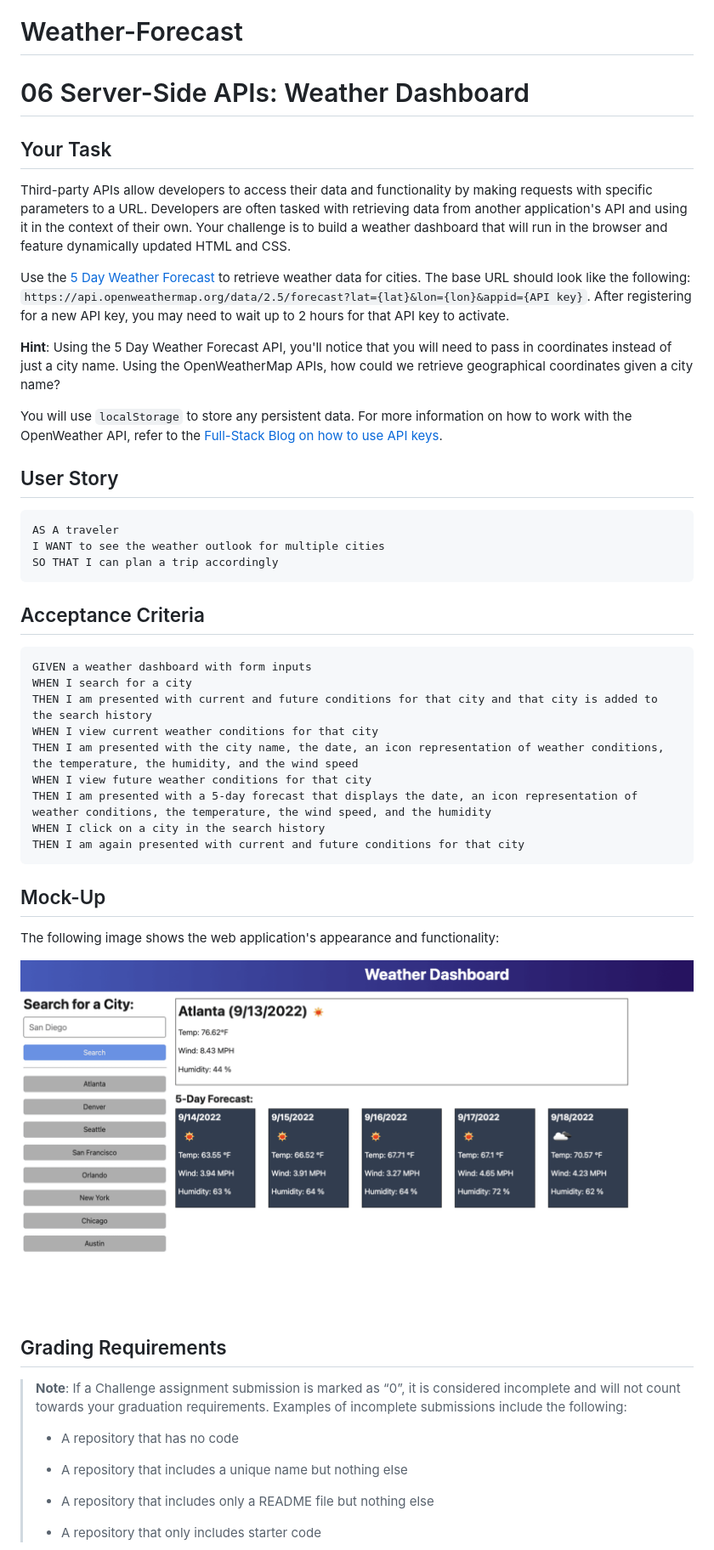
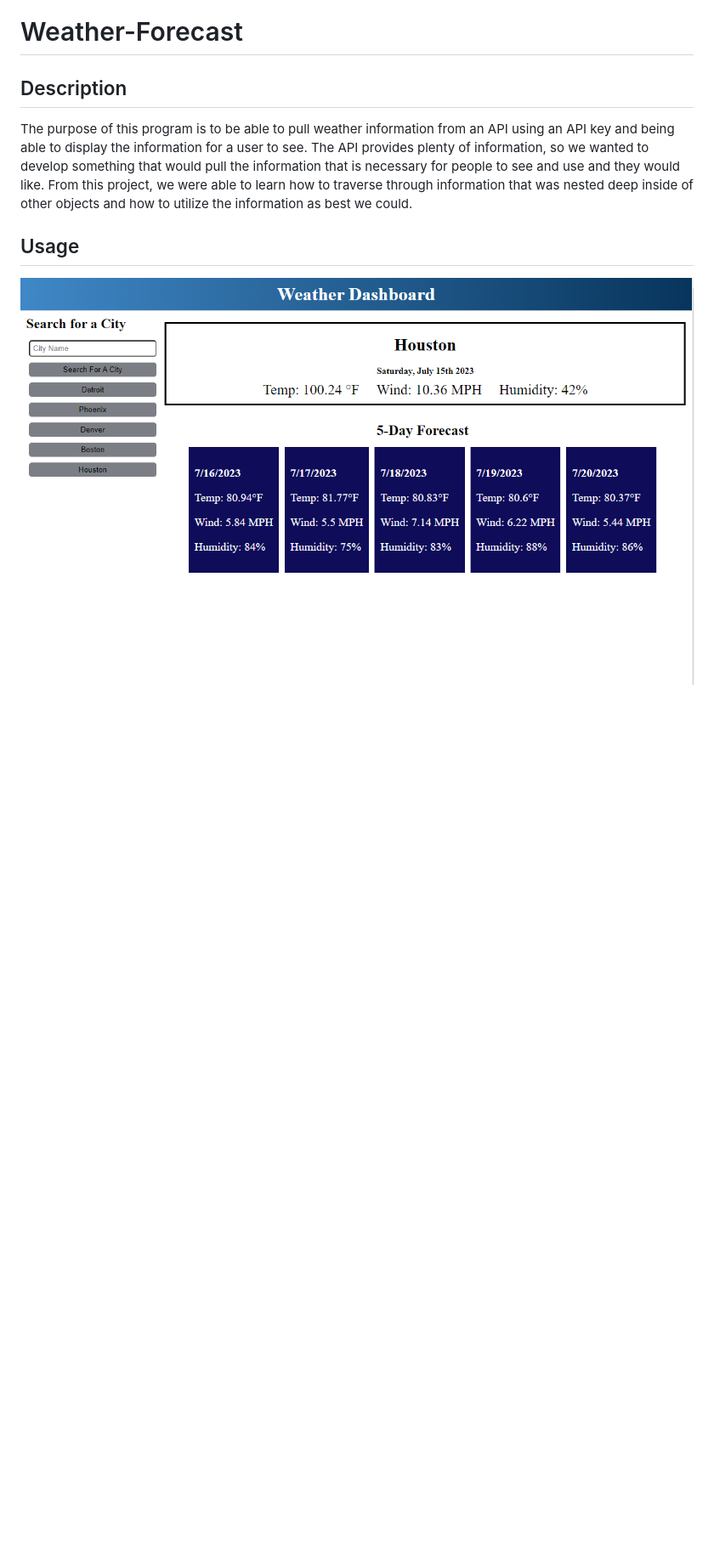
Before and after one commit to Gramer35/Weather-Forecast, a Markdown page: README.md, the part around the change printed below. Shown: that part at 85% size. Drawn GitHub-style; pictures changed too: Assets/images/06-server-side-apis-homework-demo.png (deleted), Assets/images/weatherAPI.PNG (added); blank space fills up the shorter version.

````diff
--- a/README.md
+++ b/README.md
@@ -1,54 +1,12 @@
 # Weather-Forecast
 
-# 06 Server-Side APIs: Weather Dashboard
+## Description
 
-## Your Task
+The purpose of this program is to be able to pull weather information from an API using an API key and being able to display the information for a user to see. The API provides plenty of information, so we wanted to develop something that would pull the information that is necessary for people to see and use and they would like. From this project, we were able to learn how to traverse through information that was nested deep inside of other objects and how to utilize the information as best we could.
 
-Third-party APIs allow developers to access their data and functionality by making requests with specific parameters to a URL. Developers are often tasked with retrieving data from another application's API and using it in the context of their own. Your challenge is to build a weather dashboard that will run in the browser and feature dynamically updated HTML and CSS.
 
-Use the [5 Day Weather Forecast](https://openweathermap.org/forecast5) to retrieve weather data for cities. The base URL should look like the following: `https://api.openweathermap.org/data/2.5/forecast?lat={lat}&lon={lon}&appid={API key}`. After registering for a new API key, you may need to wait up to 2 hours for that API key to activate.
 
-**Hint**: Using the 5 Day Weather Forecast API, you'll notice that you will need to pass in coordinates instead of just a city name. Using the OpenWeatherMap APIs, how could we retrieve geographical coordinates given a city name?
+## Usage
 
-You will use `localStorage` to store any persistent data. For more information on how to work with the OpenWeather API, refer to the [Full-Stack Blog on how to use API keys](https://coding-boot-camp.github.io/full-stack/apis/how-to-use-api-keys).
+![Screenshot of the developed program when ran on liveserver](./Assets/images/weatherAPI.PNG)
 
-## User Story
-
-```
-AS A traveler
-I WANT to see the weather outlook for multiple cities
-SO THAT I can plan a trip accordingly
-```
-
-## Acceptance Criteria
-
-```
-GIVEN a weather dashboard with form inputs
-WHEN I search for a city
-THEN I am presented with current and future conditions for that city and that city is added to the search history
-WHEN I view current weather conditions for that city
-THEN I am presented with the city name, the date, an icon representation of weather conditions, the temperature, the humidity, and the wind speed
-WHEN I view future weather conditions for that city
-THEN I am presented with a 5-day forecast that displays the date, an icon representation of weather conditions, the temperature, the wind speed, and the humidity
-WHEN I click on a city in the search history
-THEN I am again presented with current and future conditions for that city
-```
-
-## Mock-Up
-
-The following image shows the web application's appearance and functionality:
-
-![The weather app includes a search option, a list of cities, and a five-day forecast and current weather conditions for Atlanta.](./Assets/images/06-server-side-apis-homework-demo.png)
-
-## Grading Requirements
-
-> **Note**: If a Challenge assignment submission is marked as “0”, it is considered incomplete and will not count towards your graduation requirements. Examples of incomplete submissions include the following:
->
-> * A repository that has no code
->
-> * A repository that includes a unique name but nothing else
->
-> * A repository that includes only a README file but nothing else
->
-> * A repository that only includes starter code
-
````
Also changed, not shown: other parts of README.md (+1 -50 lines), 1 other file.
